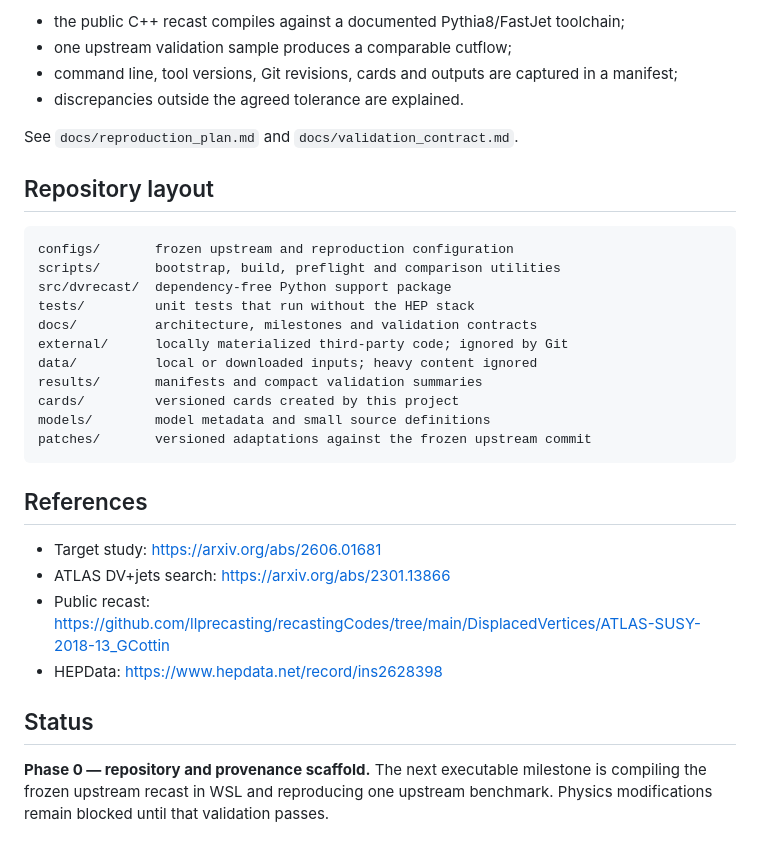
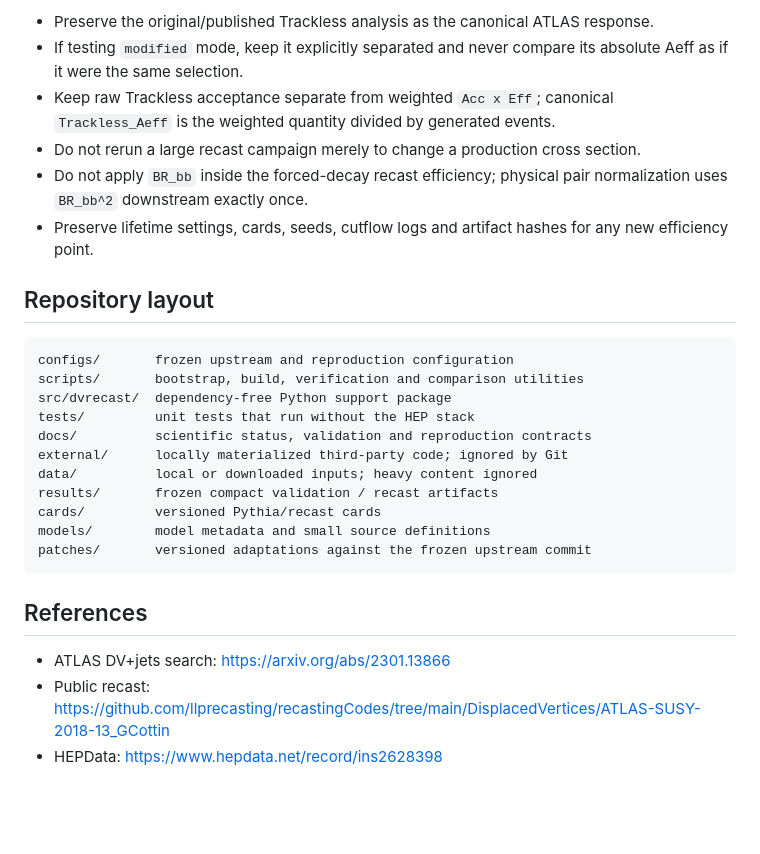
Before and after one commit to fbientrigo/dihiggs_llp_recast, a Markdown page: README.md, the part around one of its changes. GitHub-like rendering; blank space fills up the shorter version.

````diff
--- a/README.md
+++ b/README.md
@@ -42,34 +77,29 @@ Do not implement the scalar model or exclusions before all of the following are
 
-- the public C++ recast compiles against a documented Pythia8/FastJet toolchain;
-- one upstream validation sample produces a comparable cutflow;
-- command line, tool versions, Git revisions, cards and outputs are captured in a manifest;
-- discrepancies outside the agreed tolerance are explained.
-
-See `docs/reproduction_plan.md` and `docs/validation_contract.md`.
+- Preserve the original/published Trackless analysis as the canonical ATLAS response.
+- If testing `modified` mode, keep it explicitly separated and never compare its absolute Aeff as if it were the same selection.
+- Keep raw Trackless acceptance separate from weighted `Acc x Eff`; canonical `Trackless_Aeff` is the weighted quantity divided by generated events.
+- Do not rerun a large recast campaign merely to change a production cross section.
+- Do not apply `BR_bb` inside the forced-decay recast efficiency; physical pair normalization uses `BR_bb^2` downstream exactly once.
+- Preserve lifetime settings, cards, seeds, cutflow logs and artifact hashes for any new efficiency point.
 
 ## Repository layout
 
 ```text
 configs/       frozen upstream and reproduction configuration
-scripts/       bootstrap, build, preflight and comparison utilities
+scripts/       bootstrap, build, verification and comparison utilities
 src/dvrecast/  dependency-free Python support package
 tests/         unit tests that run without the HEP stack
-docs/          architecture, milestones and validation contracts
+docs/          scientific status, validation and reproduction contracts
 external/      locally materialized third-party code; ignored by Git
 data/          local or downloaded inputs; heavy content ignored
-results/       manifests and compact validation summaries
-cards/         versioned cards created by this project
+results/       frozen compact validation / recast artifacts
+cards/         versioned Pythia/recast cards
 models/        model metadata and small source definitions
 patches/       versioned adaptations against the frozen upstream commit
 ```
 
 ## References
 
-- Target study: https://arxiv.org/abs/2606.01681
 - ATLAS DV+jets search: https://arxiv.org/abs/2301.13866
 - Public recast: https://github.com/llprecasting/recastingCodes/tree/main/DisplacedVertices/ATLAS-SUSY-2018-13_GCottin
 - HEPData: https://www.hepdata.net/record/ins2628398
-
-## Status
-
-**Phase 0 — repository and provenance scaffold.** The next executable milestone is compiling the frozen upstream recast in WSL and reproducing one upstream benchmark. Physics modifications remain blocked until that validation passes.
````
Also changed, not shown: other parts of README.md (+48 -13 lines).
